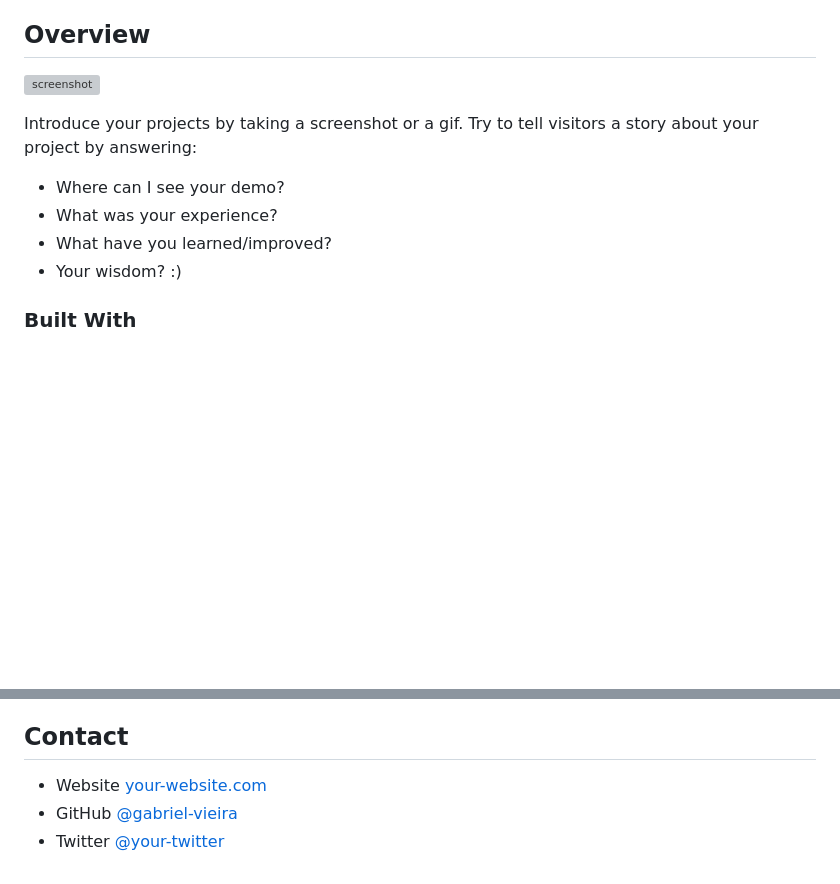
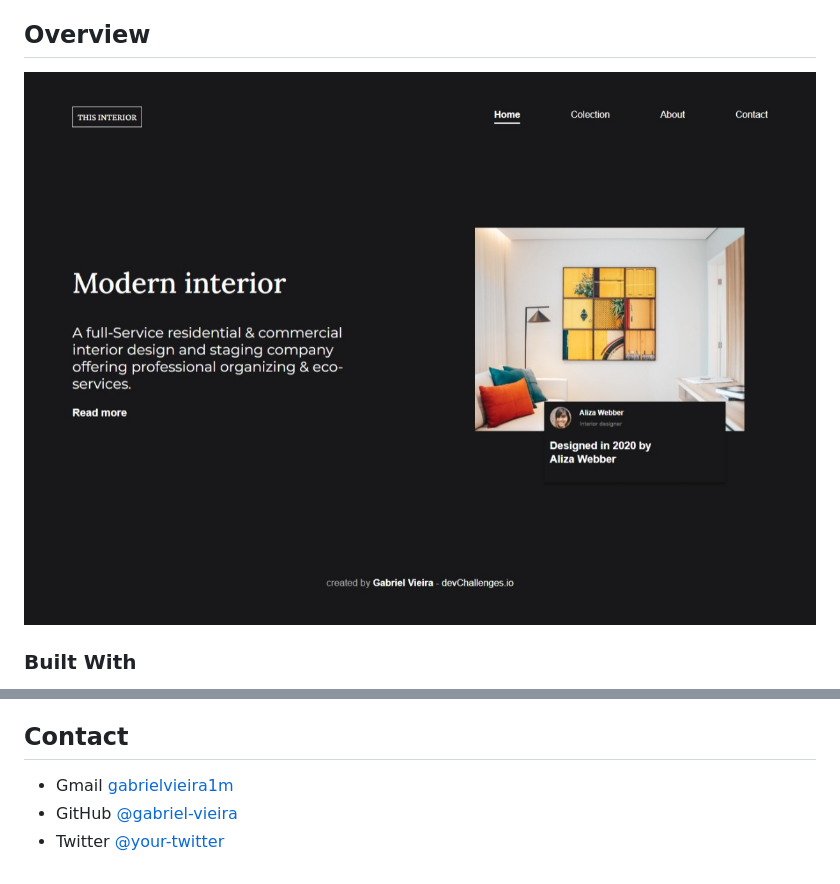
Before and after one commit to GabrielVieira1M/interior-consultant-master, a Markdown page: README.md, 2 parts joined by grey strips. Rendered like a GitHub page; pictures changed too: assets/images/overview.jpeg (added); blank space fills up the shorter version; grey boxes are pictures that could not be loaded.

Commit message:
Modificando o README.md

```diff
--- a/README.md
+++ b/README.md
@@ -36,14 +34,7 @@
 
 ## Overview
 
-![screenshot](https://user-images.githubusercontent.com/16707738/92399059-5716eb00-f132-11ea-8b14-bcacdc8ec97b.png)
-
-Introduce your projects by taking a screenshot or a gif. Try to tell visitors a story about your project by answering:
-
-- Where can I see your demo?
-- What was your experience?
-- What have you learned/improved?
-- Your wisdom? :)
+![site-completo](./assets/images/overview.jpeg)
 
 ### Built With
 
@@ -69,6 +60,6 @@ This application/site was created as a submission to a [DevChallenges](https://d
 
 ## Contact
 
-- Website [your-website.com](https://{your-web-site-link})
-- GitHub [@gabriel-vieira](https://{github.com/gabrielvieira1m})
-- Twitter [@your-twitter](https://{twitter.com/your-username})
+- Gmail [gabrielvieira1m](https://gabrielvieira1m@gmail.com)
+- GitHub [@gabriel-vieira](https://github.com/gabrielvieira1m)
+- Twitter [@your-twitter](https://twitter.com/gabrielvieira1m)
```
Also changed, not shown: other parts of README.md (+4 -6 lines).
